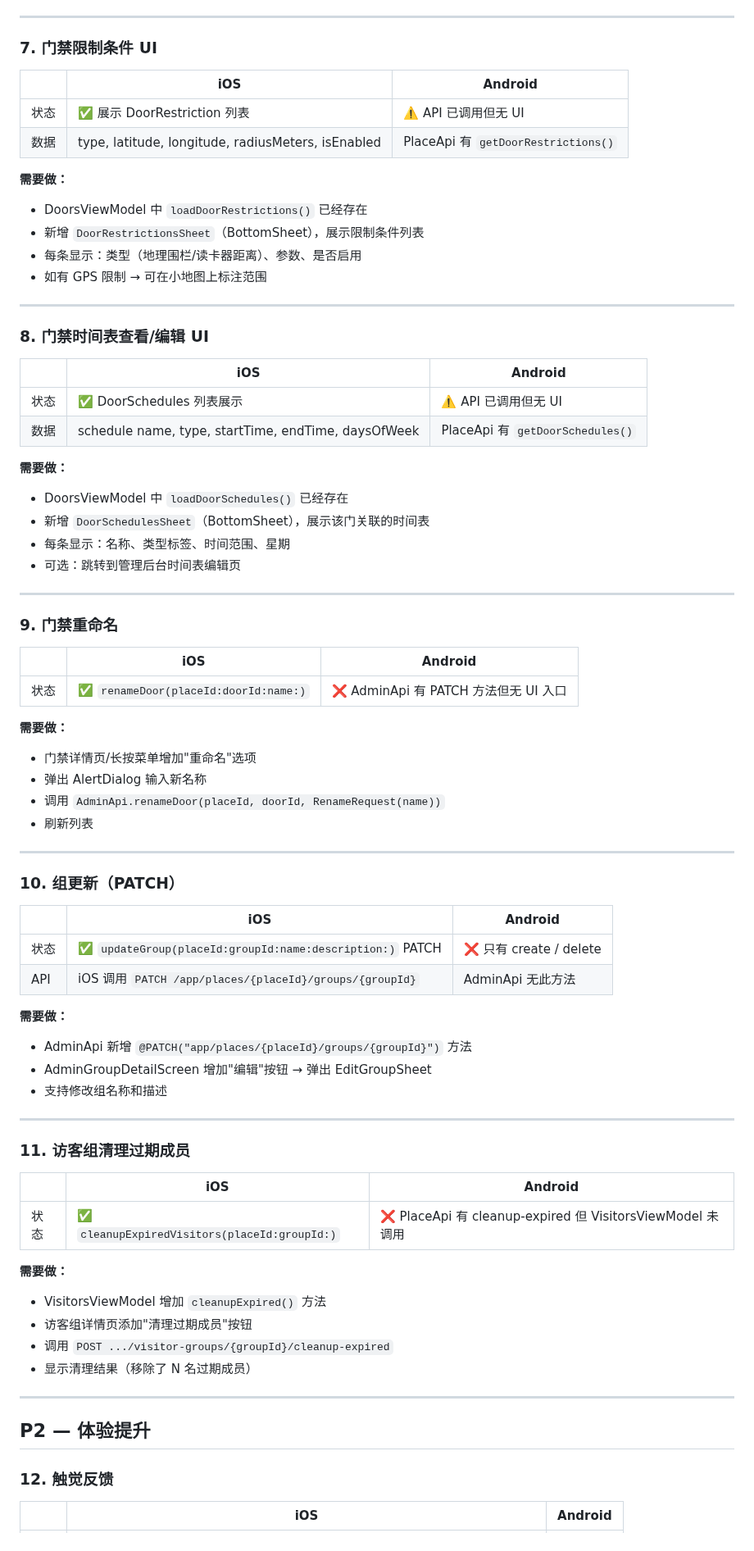
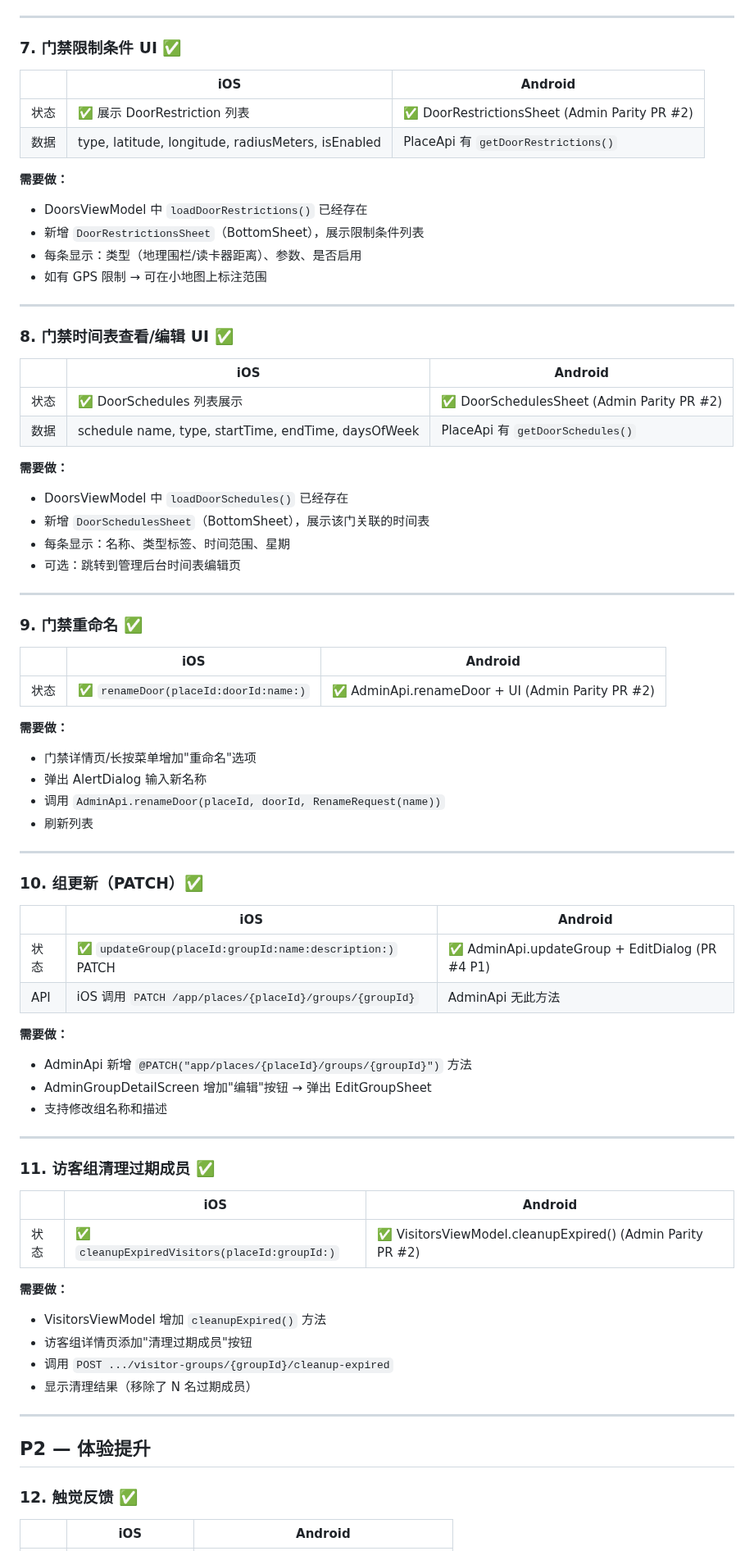
Before and after one commit to Sikyy/mistypass, a Markdown page: docs/ANDROID-GAP-ANALYSIS.md, the part around one of its changes. Shown at 82% size. GitHub-like rendering.

```diff
--- a/docs/ANDROID-GAP-ANALYSIS.md
+++ b/docs/ANDROID-GAP-ANALYSIS.md
@@ -122,11 +124,11 @@
 
 ---
 
-### 7. 门禁限制条件 UI
+### 7. 门禁限制条件 UI ✅
 
 | | iOS | Android |
 |---|-----|---------|
-| 状态 | ✅ 展示 DoorRestriction 列表 | ⚠️ API 已调用但无 UI |
+| 状态 | ✅ 展示 DoorRestriction 列表 | ✅ DoorRestrictionsSheet (Admin Parity PR #2) |
 | 数据 | type, latitude, longitude, radiusMeters, isEnabled | PlaceApi 有 `getDoorRestrictions()` |
 
 **需要做：**
@@ -137,11 +139,11 @@
 
 ---
 
-### 8. 门禁时间表查看/编辑 UI
+### 8. 门禁时间表查看/编辑 UI ✅
 
 | | iOS | Android |
 |---|-----|---------|
-| 状态 | ✅ DoorSchedules 列表展示 | ⚠️ API 已调用但无 UI |
+| 状态 | ✅ DoorSchedules 列表展示 | ✅ DoorSchedulesSheet (Admin Parity PR #2) |
 | 数据 | schedule name, type, startTime, endTime, daysOfWeek | PlaceApi 有 `getDoorSchedules()` |
 
 **需要做：**
@@ -152,11 +154,11 @@
 
 ---
 
-### 9. 门禁重命名
+### 9. 门禁重命名 ✅
 
 | | iOS | Android |
 |---|-----|---------|
-| 状态 | ✅ `renameDoor(placeId:doorId:name:)` | ❌ AdminApi 有 PATCH 方法但无 UI 入口 |
+| 状态 | ✅ `renameDoor(placeId:doorId:name:)` | ✅ AdminApi.renameDoor + UI (Admin Parity PR #2) |
 
 **需要做：**
 - 门禁详情页/长按菜单增加"重命名"选项
@@ -166,11 +168,11 @@
 
 ---
 
-### 10. 组更新（PATCH）
+### 10. 组更新（PATCH）✅
 
 | | iOS | Android |
 |---|-----|---------|
-| 状态 | ✅ `updateGroup(placeId:groupId:name:description:)` PATCH | ❌ 只有 create / delete |
+| 状态 | ✅ `updateGroup(placeId:groupId:name:description:)` PATCH | ✅ AdminApi.updateGroup + EditDialog (PR #4 P1) |
 | API | iOS 调用 `PATCH /app/places/{placeId}/groups/{groupId}` | AdminApi 无此方法 |
 
 **需要做：**
@@ -180,11 +182,11 @@
 
 ---
 
-### 11. 访客组清理过期成员
+### 11. 访客组清理过期成员 ✅
 
 | | iOS | Android |
 |---|-----|---------|
-| 状态 | ✅ `cleanupExpiredVisitors(placeId:groupId:)` | ❌ PlaceApi 有 cleanup-expired 但 VisitorsViewModel 未调用 |
+| 状态 | ✅ `cleanupExpiredVisitors(placeId:groupId:)` | ✅ VisitorsViewModel.cleanupExpired() (Admin Parity PR #2) |
 
 **需要做：**
 - VisitorsViewModel 增加 `cleanupExpired()` 方法
@@ -196,7 +198,7 @@
 
 ## P2 — 体验提升
 
-### 12. 触觉反馈
+### 12. 触觉反馈 ✅
 
 | | iOS | Android |
 |---|-----|---------|
```
Also changed, not shown: other parts of docs/ANDROID-GAP-ANALYSIS.md (+35 -33 lines).
